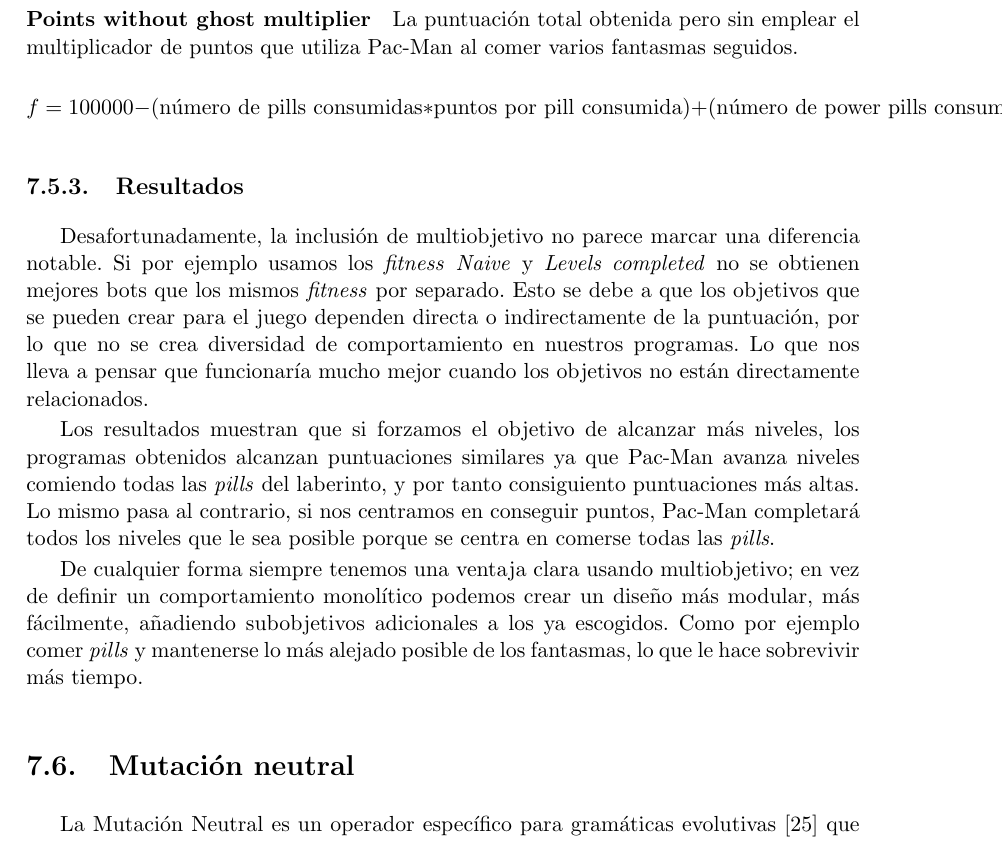
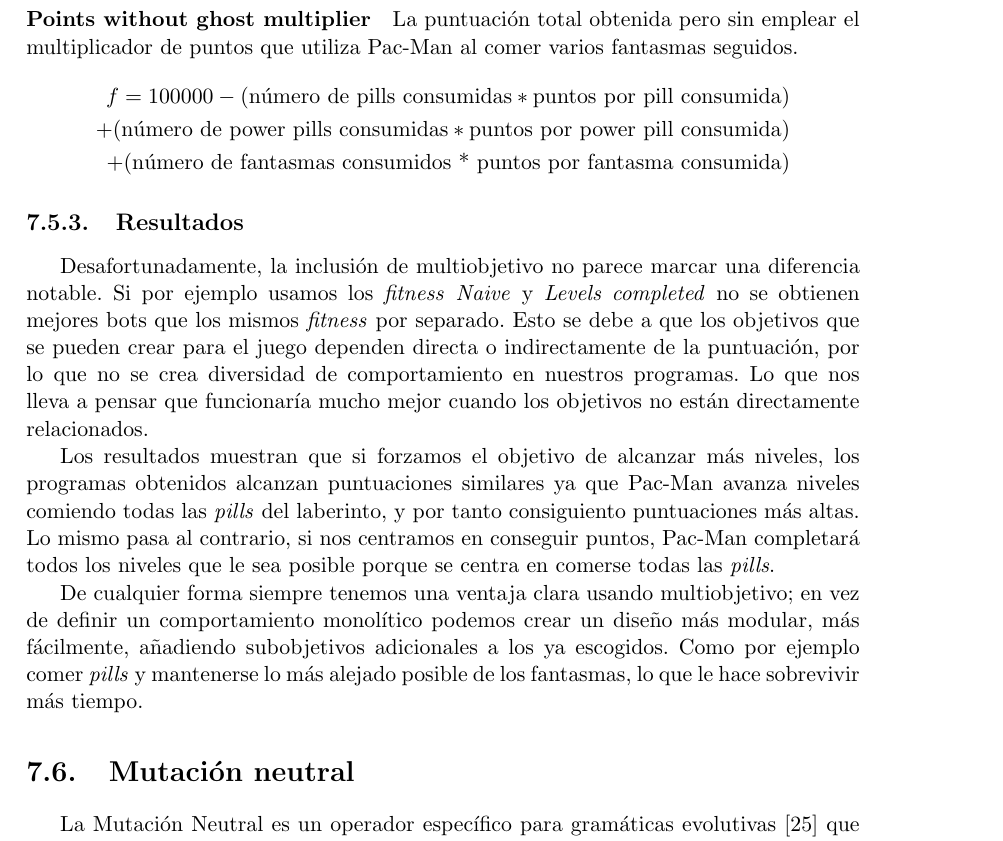
Before and after one commit to hecoding/Pac-Man, a LaTeX thesis (main.tex, which reads capitulos/analisis.tex): part of page 78 of 113, cut so that both start at the same text. Compiled offline with pdfLaTeX.

Commit message:
Arreglar ecuacion

```diff
--- a/capitulos/analisis.tex
+++ b/capitulos/analisis.tex
@@ -204,9 +204,11 @@ f = 100 - \textrm{último nivel alcanzado}
 \paragraph{Points without ghost multiplier}
 La puntuación total obtenida pero sin emplear el multiplicador de puntos que utiliza Pac-Man al comer varios fantasmas seguidos.
 \begin{equation*}
-f = 100000 - (\textrm{número de pills consumidas} * \textrm{puntos por pill consumida})
-+ (\textrm{número de power pills consumidas} * \textrm{puntos por power pill consumida})
+\begin{split}
+f = 100000 - (\textrm{número de pills consumidas} * \textrm{puntos por pill consumida}) \\
++ (\textrm{número de power pills consumidas} * \textrm{puntos por power pill consumida}) \\
 + (\textrm{número de fantasmas consumidos * puntos por fantasma consumida})
+\end{split}
 \end{equation*}
 
 \subsection{Resultados}
--- a/main.tex
+++ b/main.tex
@@ -26,7 +26,7 @@
 \usepackage{multirow}
 \usepackage[numbers]{natbib} % good bib with numbers instead of author(year)
 \usepackage[nottoc,notlot,notlof]{tocbibind} % bibliography in index
-\usepackage{amsmath}       % remove number from equation
+\usepackage{amsmath}       % remove number from equation and breaks
 
 \usepackage{fancyhdr}
 \pagestyle{plain}
```
